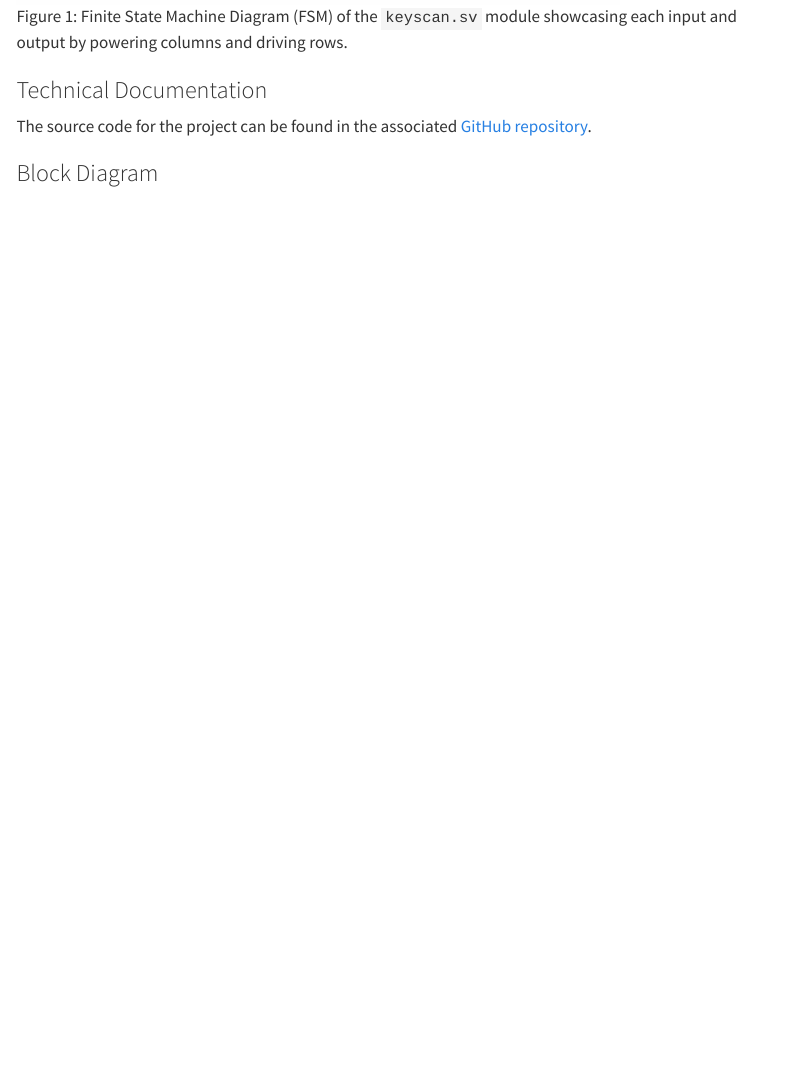
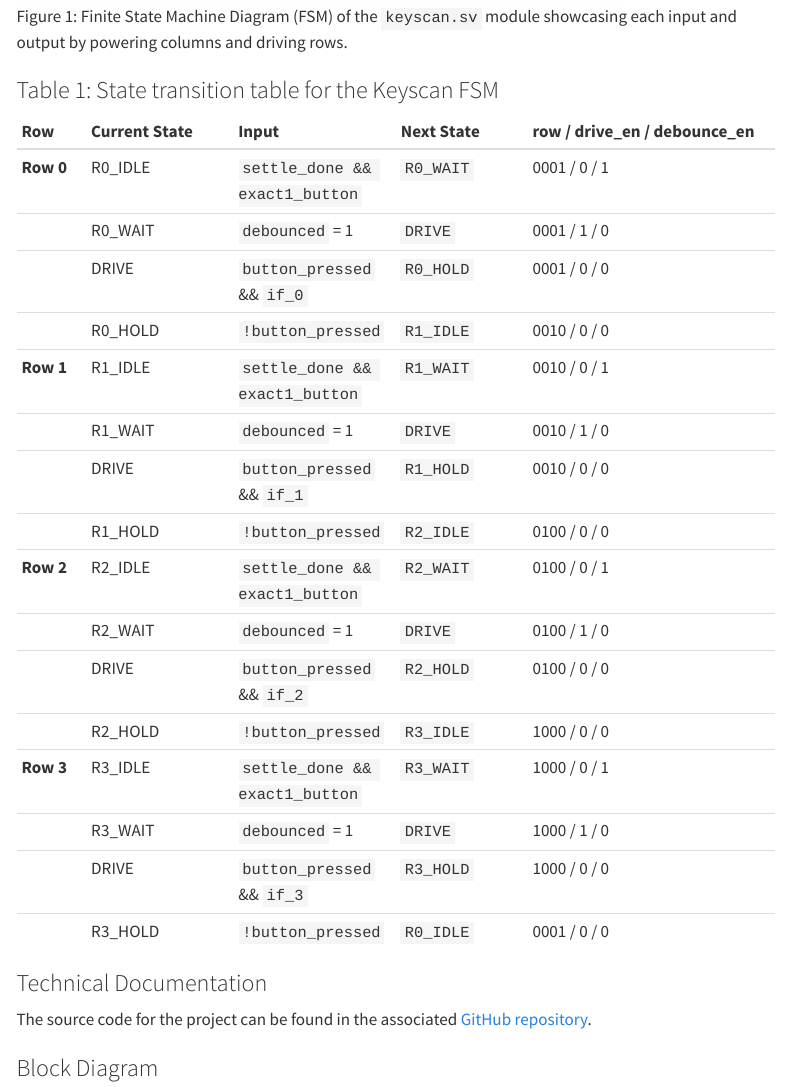
Before and after one commit to brbownds/e155-portfolio, a Quarto document (e155 labs/lab 3/Lab_3.qmd): the page in a window 1100 px wide, from 2550 px down. Rendered offline with R 4.5, knitr and Pandoc in place of Quarto, with nearby package versions; menus at the side of the page are left out.

Commit message:
finished portfolio

```diff
--- a/e155 labs/lab 3/Lab_3.qmd
+++ b/e155 labs/lab 3/Lab_3.qmd
@@ -31,3 +31,23 @@ The sub-modules were:
 
 ![Figure 1: Finite State Machine Diagram (FSM) of the `keyscan.sv` module showcasing each input and output by powering columns and driving rows.](images/lab3_photo2.png){width=600}
 
+### Table 1: State transition table for the Keyscan FSM
+
+| **Row** | **Current State** | **Input** | **Next State** | **row / drive_en / debounce_en** |
+|:--------|:------------------|:--------------------|:----------------|:-------------------------------|
+| **Row 0** | R0_IDLE | `settle_done && exact1_button` | `R0_WAIT` | 0001  / 0    / 1    |
+|  |         R0_WAIT  | `debounced` = 1                | `DRIVE`   | 0001  / 1    / 0    |
+|  |         DRIVE    | `button_pressed` && `if_0`     | `R0_HOLD` | 0001  / 0    / 0    |
+|  |         R0_HOLD  | `!button_pressed`              | `R1_IDLE` | 0010  / 0    / 0    |
+| **Row 1** | R1_IDLE | `settle_done && exact1_button` | `R1_WAIT` | 0010  / 0    / 1    |
+|  |         R1_WAIT  | `debounced` = 1                | `DRIVE`   | 0010  / 1    / 0    |
+|  |         DRIVE    | `button_pressed` && `if_1`     | `R1_HOLD` | 0010  / 0    / 0    |
+|  |         R1_HOLD  | `!button_pressed`              | `R2_IDLE` | 0100  / 0    / 0    |
+| **Row 2** | R2_IDLE | `settle_done && exact1_button` | `R2_WAIT` | 0100  / 0    / 1    |
+|  |         R2_WAIT  | `debounced` = 1                | `DRIVE`   | 0100  / 1    / 0    |
+|  |         DRIVE    | `button_pressed` && `if_2`     | `R2_HOLD` | 0100  / 0    / 0    |
+|  |         R2_HOLD  | `!button_pressed`              | `R3_IDLE` | 1000  / 0    / 0    |
+| **Row 3** | R3_IDLE | `settle_done && exact1_button` | `R3_WAIT` | 1000  / 0    / 1    |
+|  |         R3_WAIT  | `debounced` = 1                | `DRIVE`   | 1000  / 1    / 0    |
+|  |         DRIVE    | `button_pressed` && `if_3`     | `R3_HOLD` | 1000  / 0    / 0    |
+|  |         R3_HOLD  | `!button_pressed`              | `R0_IDLE` | 0001  / 0    / 0    |
```
Also changed, not shown: e155 labs/lab 3/images/Lab3_block.png (added), e155 labs/lab 3/Lab_3.qmd (3 more changed lines).
